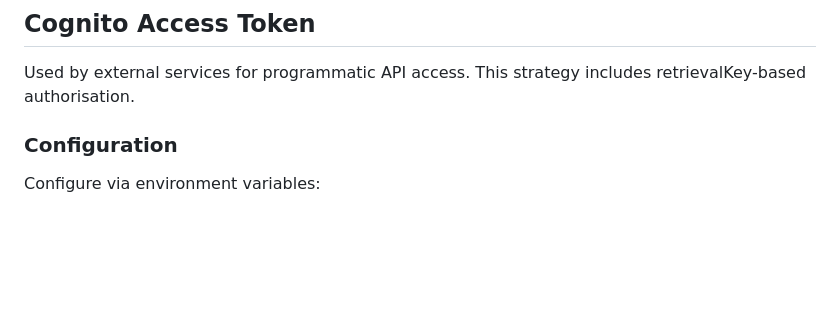
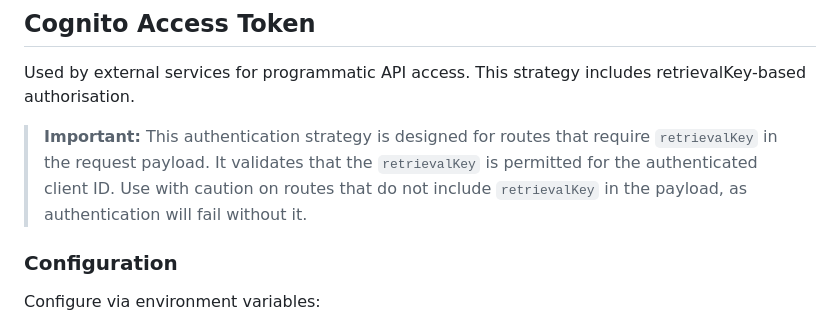
Before and after one commit to DEFRA/forms-submission-api, a Markdown page: docs/authentication.md, the part around the change. GitHub-like rendering; blank space fills up the shorter version.

Commit message:
clarify which auth strategy should be used

```diff
--- a/docs/authentication.md
+++ b/docs/authentication.md
@@ -34,6 +34,8 @@ The strategy validates:
 ## Cognito Access Token
 
 Used by external services for programmatic API access. This strategy includes retrievalKey-based authorisation.
+
+> **Important:** This authentication strategy is designed for routes that require `retrievalKey` in the request payload. It validates that the `retrievalKey` is permitted for the authenticated client ID. Use with caution on routes that do not include `retrievalKey` in the payload, as authentication will fail without it.
 
 ### Configuration
 
```
